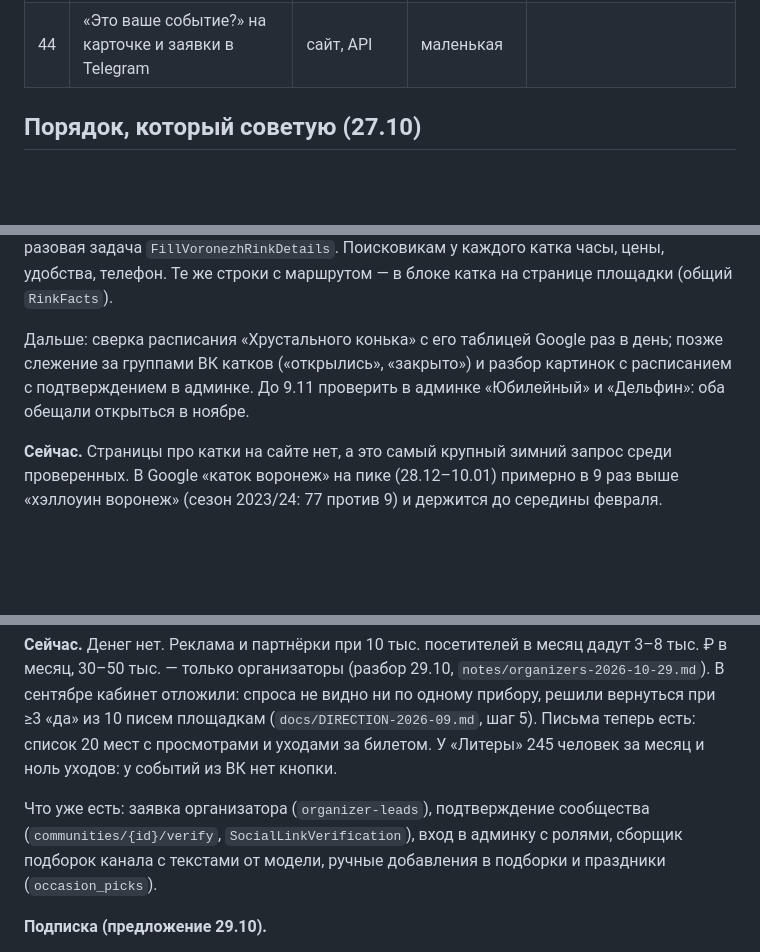
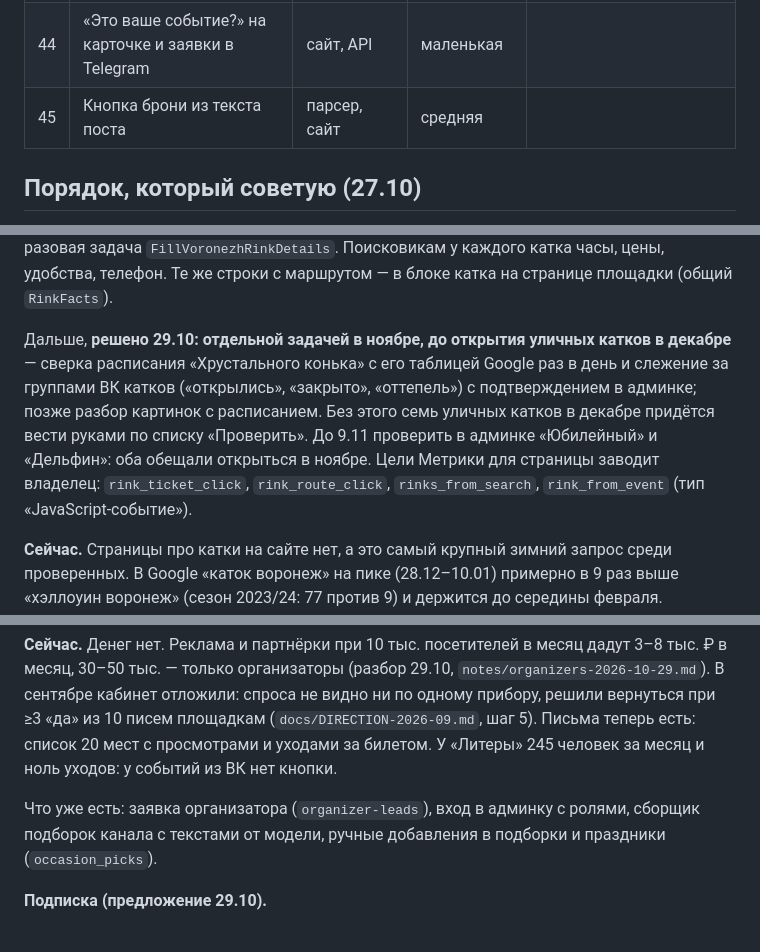
Before and after one commit to kudab-ru/kudab-infra, a Markdown page: docs/BACKLOG.md, 3 parts joined by grey strips. GitHub-like rendering; blank space fills up the shorter version.

```diff
--- a/docs/BACKLOG.md
+++ b/docs/BACKLOG.md
@@ -54,6 +54,7 @@
 | 42 | Виджет афиши для чужих сайтов и каналов | сайт, API | средняя | |
 | 43 | Кабинет организатора и подписка | API, сайт, админка | большая, по шагам | |
 | 44 | «Это ваше событие?» на карточке и заявки в Telegram | сайт, API | маленькая | |
+| 45 | Кнопка брони из текста поста | парсер, сайт | средняя | |
 
 ## Порядок, который советую (27.10)
 
@@ -1171,9 +1172,12 @@ e651ec8): описания с HTML-тегами (на стенде 66, Янде
 `FillVoronezhRinkDetails`. Поисковикам у каждого катка часы, цены, удобства, телефон. Те же строки с маршрутом — в блоке
 катка на странице площадки (общий `RinkFacts`).
 
-Дальше: сверка расписания «Хрустального конька» с его таблицей Google раз в день; позже слежение за группами
-ВК катков («открылись», «закрыто») и разбор картинок с расписанием с подтверждением в админке. До 9.11
-проверить в админке «Юбилейный» и «Дельфин»: оба обещали открыться в ноябре.
+Дальше, **решено 29.10: отдельной задачей в ноябре, до открытия уличных катков в декабре** — сверка расписания
+«Хрустального конька» с его таблицей Google раз в день и слежение за группами ВК катков («открылись», «закрыто»,
+«оттепель») с подтверждением в админке; позже разбор картинок с расписанием. Без этого семь уличных катков в
+декабре придётся вести руками по списку «Проверить». До 9.11 проверить в админке «Юбилейный» и «Дельфин»: оба
+обещали открыться в ноябре. Цели Метрики для страницы заводит владелец: `rink_ticket_click`, `rink_route_click`,
+`rinks_from_search`, `rink_from_event` (тип «JavaScript-событие»).
 
 **Сейчас.** Страницы про катки на сайте нет, а это самый крупный зимний запрос среди проверенных. В Google
 «каток воронеж» на пике (28.12–10.01) примерно в 9 раз выше «хэллоуин воронеж» (сезон 2023/24: 77 против 9)
@@ -1293,8 +1297,7 @@ e651ec8): описания с HTML-тегами (на стенде 66, Янде
 (`docs/DIRECTION-2026-09.md`, шаг 5). Письма теперь есть: список 20 мест с просмотрами и уходами за билетом.
 У «Литеры» 245 человек за месяц и ноль уходов: у событий из ВК нет кнопки.
 
-Что уже есть: заявка организатора (`organizer-leads`), подтверждение сообщества (`communities/{id}/verify`,
-`SocialLinkVerification`), вход в админку с ролями, сборщик подборок канала с текстами от модели, ручные
+Что уже есть: заявка организатора (`organizer-leads`), вход в админку с ролями, сборщик подборок канала с текстами от модели, ручные
 добавления в подборки и праздники (`occasion_picks`).
 
 **Подписка (предложение 29.10).**
```
Also changed, not shown: other parts of docs/BACKLOG.md (+41 -5 lines), docs/ORGANIZERS.md (+7 -8 lines).
